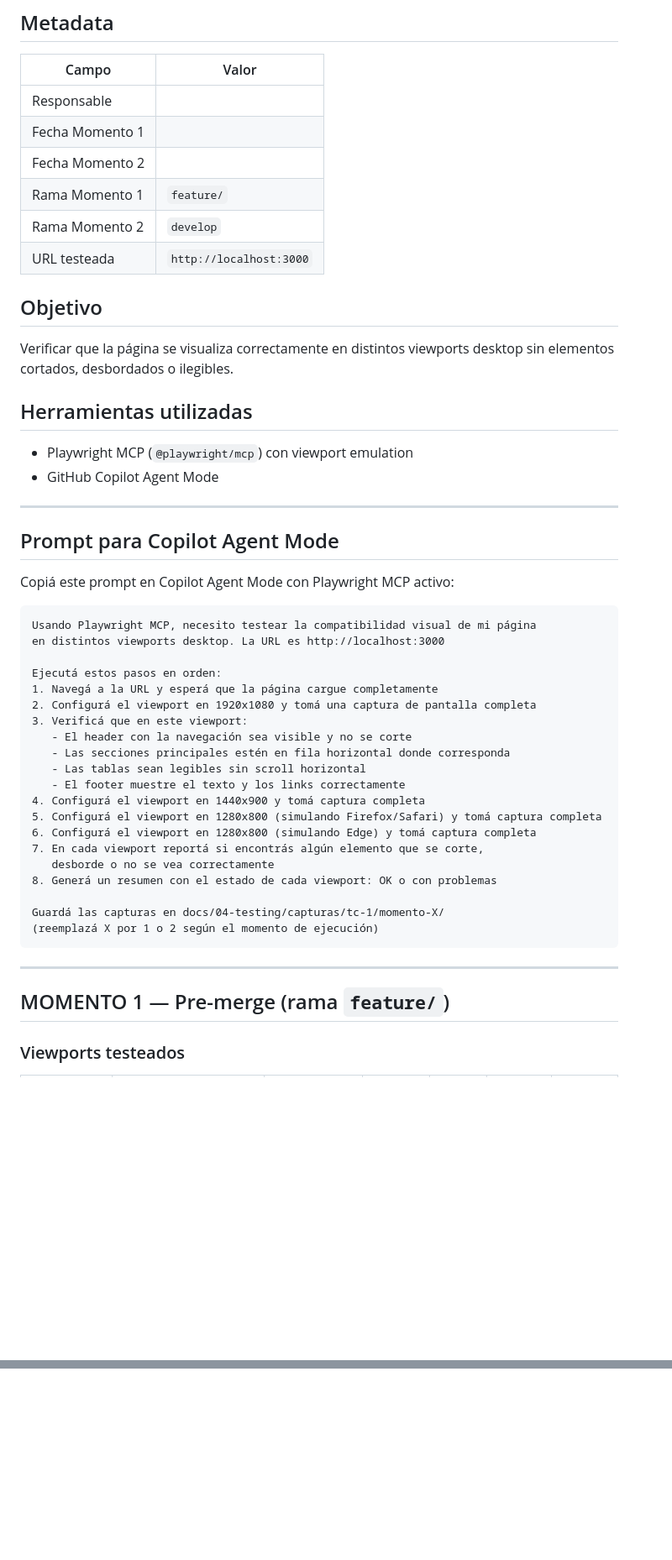
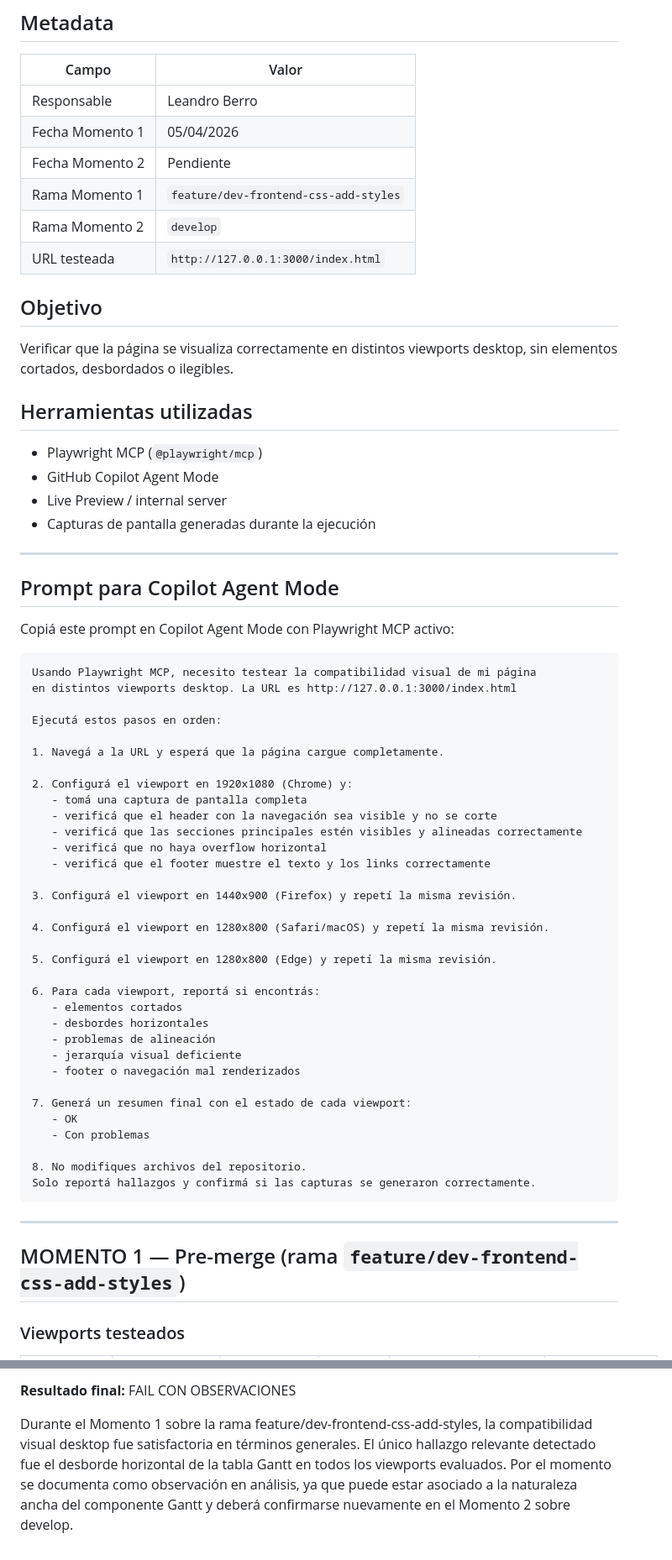
Before and after one commit to martindebenedetti/Planix, a Markdown page: docs/04-testing/test-case-1.md, 2 parts joined by grey strips. Shown at 84% size. GitHub-like rendering; blank space fills up the shorter version.

Commit message:
Actualizar test case 1 con issue 28 y capturas

````diff
--- a/docs/04-testing/test-case-1.md
+++ b/docs/04-testing/test-case-1.md
@@ -3,20 +3,21 @@
 ## Metadata
 | Campo | Valor |
 |-------|-------|
-| Responsable | |
-| Fecha Momento 1 | |
-| Fecha Momento 2 | |
-| Rama Momento 1 | `feature/` |
+| Responsable | Leandro Berro |
+| Fecha Momento 1 | 05/04/2026 |
+| Fecha Momento 2 | Pendiente |
+| Rama Momento 1 | `feature/dev-frontend-css-add-styles` |
 | Rama Momento 2 | `develop` |
-| URL testeada | `http://localhost:3000` |
+| URL testeada | `http://127.0.0.1:3000/index.html` |
 
 ## Objetivo
-Verificar que la página se visualiza correctamente en distintos viewports desktop
-sin elementos cortados, desbordados o ilegibles.
+Verificar que la página se visualiza correctamente en distintos viewports desktop, sin elementos cortados, desbordados o ilegibles.
 
 ## Herramientas utilizadas
-- Playwright MCP (`@playwright/mcp`) con viewport emulation
+- Playwright MCP (`@playwright/mcp`)
 - GitHub Copilot Agent Mode
+- Live Preview / internal server
+- Capturas de pantalla generadas durante la ejecución
 
 ---
 
@@ -24,31 +25,43 @@ sin elementos cortados, desbordados o ilegibles.
 
 Copiá este prompt en Copilot Agent Mode con Playwright MCP activo:
 
-```
+```text
 Usando Playwright MCP, necesito testear la compatibilidad visual de mi página
-en distintos viewports desktop. La URL es http://localhost:3000
+en distintos viewports desktop. La URL es http://127.0.0.1:3000/index.html
 
 Ejecutá estos pasos en orden:
-1. Navegá a la URL y esperá que la página cargue completamente
-2. Configurá el viewport en 1920x1080 y tomá una captura de pantalla completa
-3. Verificá que en este viewport:
-   - El header con la navegación sea visible y no se corte
-   - Las secciones principales estén en fila horizontal donde corresponda
-   - Las tablas sean legibles sin scroll horizontal
-   - El footer muestre el texto y los links correctamente
-4. Configurá el viewport en 1440x900 y tomá captura completa
-5. Configurá el viewport en 1280x800 (simulando Firefox/Safari) y tomá captura completa
-6. Configurá el viewport en 1280x800 (simulando Edge) y tomá captura completa
-7. En cada viewport reportá si encontrás algún elemento que se corte,
-   desborde o no se vea correctamente
-8. Generá un resumen con el estado de cada viewport: OK o con problemas
 
-Guardá las capturas en docs/04-testing/capturas/tc-1/momento-X/
-(reemplazá X por 1 o 2 según el momento de ejecución)
+1. Navegá a la URL y esperá que la página cargue completamente.
+
+2. Configurá el viewport en 1920x1080 (Chrome) y:
+   - tomá una captura de pantalla completa
+   - verificá que el header con la navegación sea visible y no se corte
+   - verificá que las secciones principales estén visibles y alineadas correctamente
+   - verificá que no haya overflow horizontal
+   - verificá que el footer muestre el texto y los links correctamente
+
+3. Configurá el viewport en 1440x900 (Firefox) y repetí la misma revisión.
+
+4. Configurá el viewport en 1280x800 (Safari/macOS) y repetí la misma revisión.
+
+5. Configurá el viewport en 1280x800 (Edge) y repetí la misma revisión.
+
+6. Para cada viewport, reportá si encontrás:
+   - elementos cortados
+   - desbordes horizontales
+   - problemas de alineación
+   - jerarquía visual deficiente
+   - footer o navegación mal renderizados
+
+7. Generá un resumen final con el estado de cada viewport:
+   - OK
+   - Con problemas
+
+8. No modifiques archivos del repositorio.
+Solo reportá hallazgos y confirmá si las capturas se generaron correctamente.
 ```
-
 ---
 
-## MOMENTO 1 — Pre-merge (rama `feature/`)
+## MOMENTO 1 — Pre-merge (rama `feature/dev-frontend-css-add-styles`)
 
 ### Viewports testeados
@@ -119,2 +144,4 @@ Guardá las capturas en docs/04-testing/capturas/tc-1/momento-X/
 
-<!-- Escribí un resumen de los hallazgos más importantes y las acciones requeridas -->
+**Resultado final:** FAIL CON OBSERVACIONES
+
+Durante el Momento 1 sobre la rama feature/dev-frontend-css-add-styles, la compatibilidad visual desktop fue satisfactoria en términos generales. El único hallazgo relevante detectado fue el desborde horizontal de la tabla Gantt en todos los viewports evaluados. Por el momento se documenta como observación en análisis, ya que puede estar asociado a la naturaleza ancha del componente Gantt y deberá confirmarse nuevamente en el Momento 2 sobre develop.
````
Also changed, not shown: other parts of docs/04-testing/test-case-1.md (+47 -35 lines).
